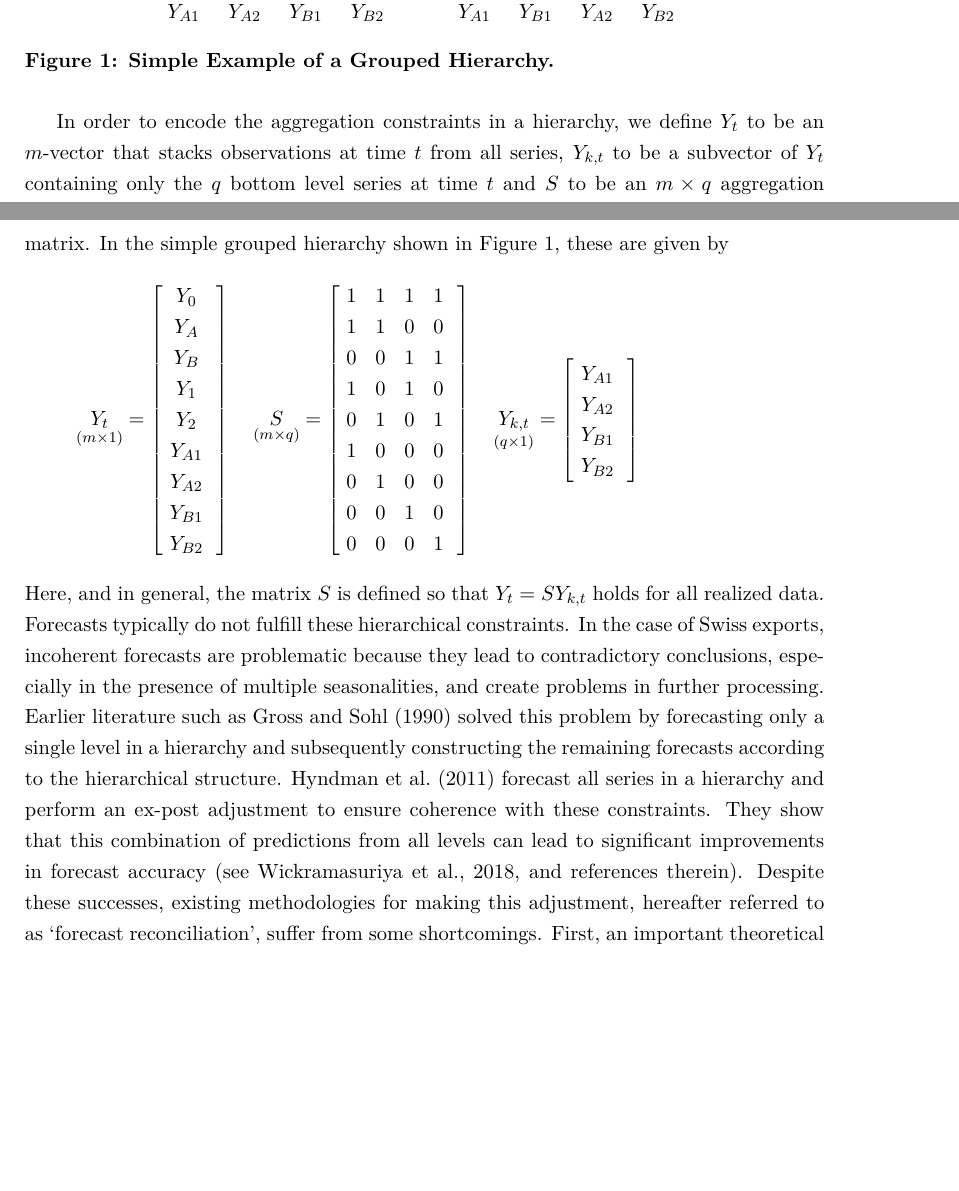
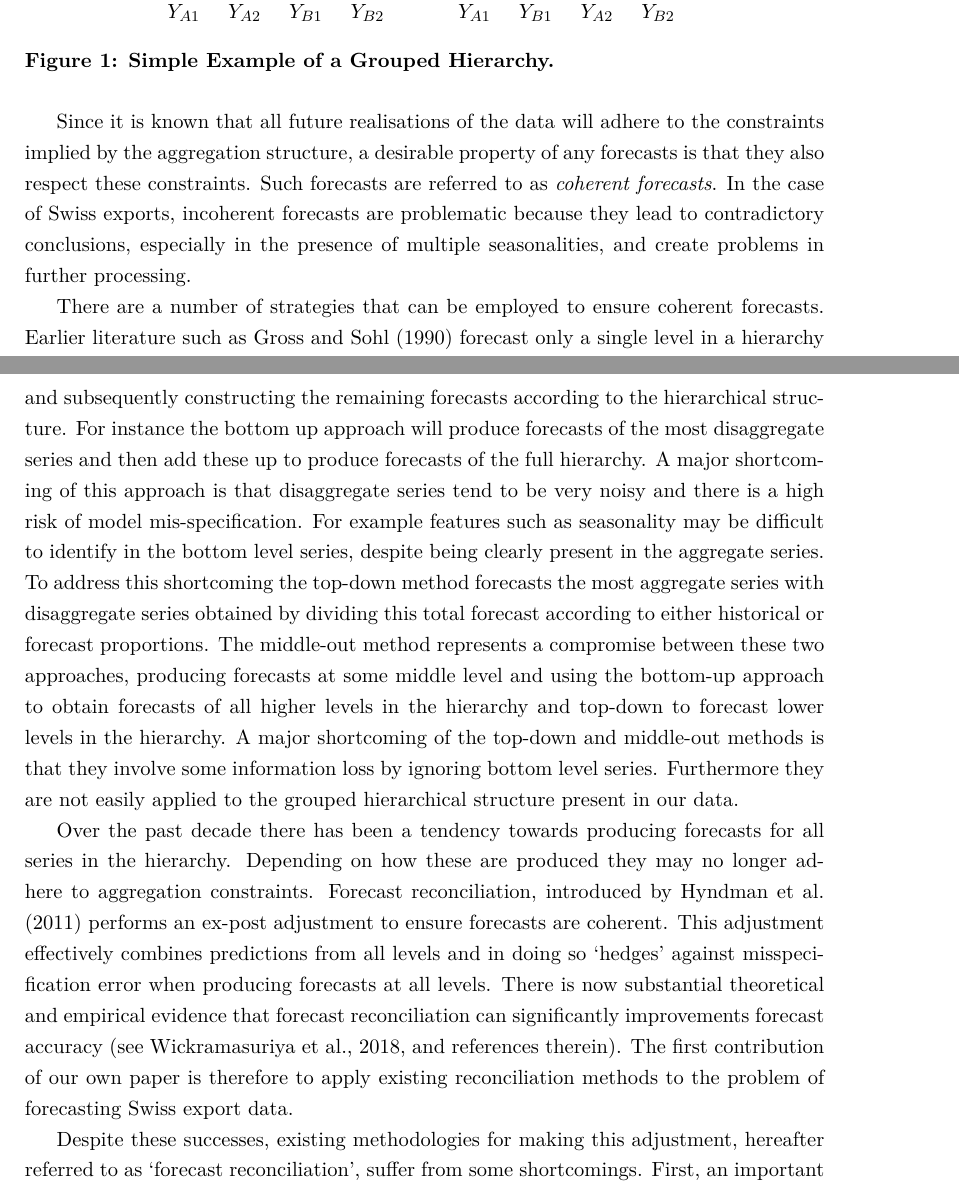
Before and after one commit to aymanaamin/hierarch_bayes, a LaTeX paper (tex/main.tex): two parts of pages 2 and 3 of 34, joined at a grey line, cut so that both start at the same text, the shorter picture padded with empty space. Compiled offline with pdfLaTeX.

Commit message:
Added more story about reconciliation

```diff
--- a/tex/main.tex
+++ b/tex/main.tex
@@ -54,37 +54,46 @@ The data we consider are an example of hierarchical time series; as a result of
 	\caption[Simple Example of a Grouped Hierarchy]{\textbf{Simple Example of a Grouped Hierarchy.}}
 	\label{fig:tree}
 \end{figure}
-In order to encode the aggregation constraints in a hierarchy, we define $Y_t$ to be an $m$-vector that stacks observations at time $t$ from all series, $Y_{k,t}$ to be a subvector of $Y_t$ containing only the $q$ bottom level series at time $t$ and $S$ to be an $m\times q$  aggregation matrix.  In the simple grouped hierarchy shown in Figure~\ref{fig:tree}, these are given by
-\begin{align*}
-	\underset{(m\times 1)}{Y_t} = \begin{bmatrix}
-		\ Y_0\ \ \\
-		\ Y_A\ \ \\
-		\ Y_B\ \ \\
-		\ Y_1\ \ \\
-		\ Y_2\ \ \\
-		\ Y_{A1}\ \ \\
-		\ Y_{A2}\ \ \\
-		\ Y_{B1}\ \ \\
-		\ Y_{B2}\ \
-	\end{bmatrix} \quad \underset{(m\times q)}{S} &=
-	\begin{bmatrix}
-		\ 1 & 1 & 1 & 1 \ \ \\
-		\ 1 & 1 & 0 & 0 \ \ \\
-		\ 0 & 0  & 1 & 1\ \ \\
-		\ 1 & 0 & 1 & 0 \ \ \\
-		\ 0 & 1 & 0 & 1\ \ \\
-		\ 1 & 0 & 0 & 0 \ \ \\
-		\ 0 & 1 & 0 & 0 \ \ \\
-		\ 0 & 0 & 1 & 0 \ \ \\
-		\ 0 & 0 & 0 & 1\ \
-	\end{bmatrix} \quad \underset{(q\times 1)}{Y_{k,t}} = \begin{bmatrix}
-		\ Y_{A1}\ \ \\
-		\ Y_{A2}\ \ \\
-		\ Y_{B1}\ \ \\
-		\ Y_{B2}\ \
-	\end{bmatrix}
-\end{align*}
-Here, and in general, the matrix $S$ is defined so that $Y_t = S Y_{k,t}$ holds for all realized data. Forecasts typically do not fulfill these hierarchical constraints. In the case of Swiss exports, incoherent forecasts are problematic because they lead to contradictory conclusions, especially in the presence of multiple seasonalities, and create problems in further processing. Earlier literature such as \cite{Gross1990} solved this problem by forecasting only a single level in a hierarchy and subsequently constructing the remaining forecasts according to the hierarchical structure. \cite{Hyndman2011} forecast all series in a hierarchy and perform an ex-post adjustment to ensure coherence with these constraints. They show that this combination of predictions from all levels can lead to significant improvements in forecast accuracy~\citep[see][and references therein]{Wickramasuriya2015}. Despite these successes, existing methodologies for making this adjustment, hereafter referred to as `forecast reconciliation', suffer from some shortcomings.  First, an important theoretical assumption to ensure the optimality of forecast reconciliation is that forecasts are unbiased prior to reconciliation.  Often this assumption will fail to hold in practice.  Second, existing reconciliation methods combine forecasts of different series in a way that is backwards looking - depending on past in-sample forecast errors.  However, in some cases, practitioners may have information that forecasting models may break down even though they have performed well in the past. In this case, some judgmental adjustment of reconciliation methods may be desirable.  The backwards-looking nature of existing reconciliation methods also makes it difficult to exploit information from the entire predictive density of a forecast target. Third, reconciliation may lead to negative predictions which is highly undesirable in applications such as export forecasts.\\
+%In order to encode the aggregation constraints in a hierarchy, we define $Y_t$ to be an $m$-vector that stacks observations at time $t$ from all series, $Y_{k,t}$ to be a subvector of $Y_t$ containing only the $q$ bottom level series at time $t$ and $S$ to be an $m\times q$  aggregation matrix.  In the simple grouped hierarchy shown in Figure~\ref{fig:tree}, these are given by
+%\begin{align*}
+%	\underset{(m\times 1)}{Y_t} = \begin{bmatrix}
+%		\ Y_0\ \ \\
+%		\ Y_A\ \ \\
+%		\ Y_B\ \ \\
+%		\ Y_1\ \ \\
+%		\ Y_2\ \ \\
+%		\ Y_{A1}\ \ \\
+%		\ Y_{A2}\ \ \\
+%		\ Y_{B1}\ \ \\
+%		\ Y_{B2}\ \
+%	\end{bmatrix} \quad \underset{(m\times q)}{S} &=
+%	\begin{bmatrix}
+%		\ 1 & 1 & 1 & 1 \ \ \\
+%		\ 1 & 1 & 0 & 0 \ \ \\
+%		\ 0 & 0  & 1 & 1\ \ \\
+%		\ 1 & 0 & 1 & 0 \ \ \\
+%		\ 0 & 1 & 0 & 1\ \ \\
+%		\ 1 & 0 & 0 & 0 \ \ \\
+%		\ 0 & 1 & 0 & 0 \ \ \\
+%		\ 0 & 0 & 1 & 0 \ \ \\
+%		\ 0 & 0 & 0 & 1\ \
+%	\end{bmatrix} \quad \underset{(q\times 1)}{Y_{k,t}} = \begin{bmatrix}
+%		\ Y_{A1}\ \ \\
+%		\ Y_{A2}\ \ \\
+%		\ Y_{B1}\ \ \\
+%		\ Y_{B2}\ \
+%	\end{bmatrix}
+%\end{align*}
+%Here, and in general, the matrix $S$ is defined so that $Y_t = S Y_{k,t}$ holds for all realized data.
+
+Since it is known that all future realisations of the data will adhere to the constraints implied by the aggregation structure, a desirable property of any forecasts is that they also respect these constraints.  Such forecasts are referred to as {\em coherent forecasts}.  In the case of Swiss exports, incoherent forecasts are problematic because they lead to contradictory conclusions, especially in the presence of multiple seasonalities, and create problems in further processing.
+
+There are a number of strategies that can be employed to ensure coherent forecasts.  Earlier literature such as \cite{Gross1990} forecast only a single level in a hierarchy and subsequently constructing the remaining forecasts according to the hierarchical structure.  For instance the bottom up approach will produce forecasts of the most disaggregate series and then add these up to produce forecasts of the full hierarchy.  A major shortcoming of this approach is that disaggregate series tend to be very noisy and there is a high risk of model mis-specification.  For example features such as seasonality may be difficult to identify in the bottom level series, despite being clearly present in the aggregate series.  To address this shortcoming the top-down method forecasts the most aggregate series with disaggregate series obtained by dividing this total forecast according to either historical or forecast proportions.  The middle-out method represents a compromise between these two approaches, producing forecasts at some middle level and using the bottom-up approach to obtain forecasts of all higher levels in the hierarchy and top-down to forecast lower levels in the hierarchy.  A major shortcoming of the top-down and middle-out methods is that they involve some information loss by ignoring bottom level series.  Furthermore they are not easily applied to the grouped hierarchical structure present in our data.
+
+Over the past decade there has been a tendency towards producing forecasts for all series in the hierarchy.  Depending on how these are produced they may no longer adhere to aggregation constraints.  Forecast reconciliation, introduced by \cite{Hyndman2011} performs an ex-post adjustment to ensure forecasts are coherent. This adjustment effectively combines predictions from all levels and in doing so `hedges' against misspecification error when producing forecasts at all levels.  There is now substantial theoretical and empirical evidence that forecast reconciliation can significantly improvements forecast accuracy~\citep[see][and references therein]{Wickramasuriya2015}. The first contribution of our own paper is therefore to apply existing reconciliation methods to the problem of forecasting Swiss export data.
+
+
+Despite these successes, existing methodologies for making this adjustment, hereafter referred to as `forecast reconciliation', suffer from some shortcomings.  First, an important theoretical assumption to ensure the optimality of forecast reconciliation is that forecasts are unbiased prior to reconciliation.  Often this assumption will fail to hold in practice.  Second, existing reconciliation methods combine forecasts of different series in a way that is backwards looking - depending on past in-sample forecast errors.  However, in some cases, practitioners may have information that forecasting models may break down even though they have performed well in the past. In this case, some judgmental adjustment of reconciliation methods may be desirable.  The backwards-looking nature of existing reconciliation methods also makes it difficult to exploit information from the entire predictive density of a forecast target. Third, reconciliation may lead to negative predictions which is highly undesirable in applications such as export forecasts.\\
 
 We propose an approach for forecast reconciliation that extends the existing methodology, detailed in Section \ref{sec:methods}. The main innovation is to convert the general reconciliation equation into a panel regression. Rather than using a single vector of point forecasts as the dependent variable, we draw samples from the predictive densities of the base forecast models. This panel regression is estimated using Bayesian Markov Chain Monte Carlo algorithms. Our approach has a number of benefits relative to the existing methodology. First, reconciliation biases in the base forecasts are made explicit by introducing fixed effects into the panel regression structure. This overcomes a major weakness of existing approaches which require base forecasts to be unbiased to ensure that reconciliation is optimal. Second, we propose a mechanism for down-weighting the influence of particular series irrespective of past forecasting performance. This is valuable if forecasters have strong judgmental reasons for believing that a particular model will work particularly well in the future and other base forecasts will be less reliable. Third, under our approach, the weights used in reconciliation can depend on the variances of the predictive density rather than in-sample forecast errors. Existing approaches essentially determine weights based on estimates of the unconditional variance. Our innovation is therefore particularly promising for forecasting models that allow for conditional heteroskedasticity. Fourth, the Bayesian estimation procedure conveniently allows the incorporation of prior information to solve issues such as the occurrence of negative reconciled forecasts. Section \ref{sec:appl} provides a detailed comparison of the method with existing reconciliation techniques using a comprehensive hierarchical dataset of Swiss goods exports. Section~\ref{sec:conc} concludes.
 
```
